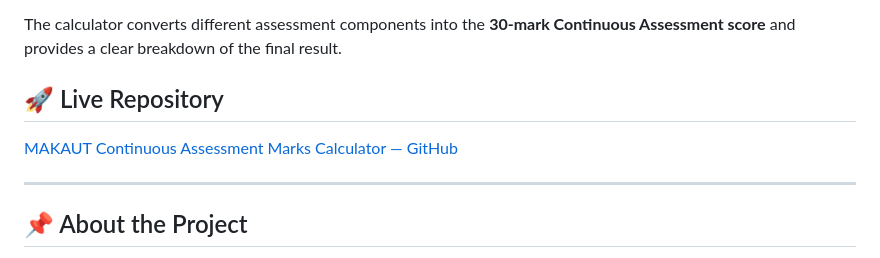
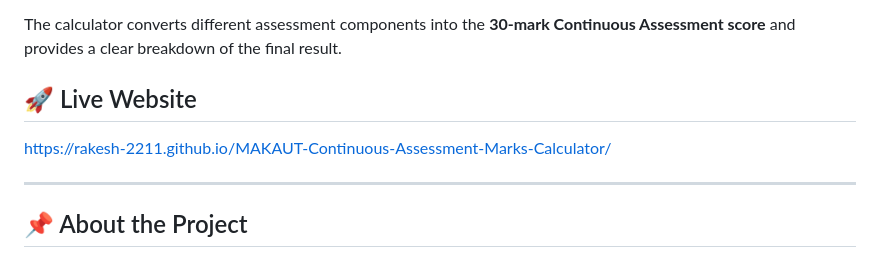
Before and after one commit to Rakesh-2211/MAKAUT-Continuous-Assessment-Marks-Calculator, a Markdown page: README.md, the part around the change. Drawn GitHub-style.

Commit message:
Revise README for live website link and title
Updated the README to change 'Live Repository' to 'Live Website' and updated the link.

```diff
--- a/README.md
+++ b/README.md
@@ -4,9 +4,9 @@ A simple, responsive, and user-friendly web application for calculating **MAKAUT
 
 The calculator converts different assessment components into the **30-mark Continuous Assessment score** and provides a clear breakdown of the final result.
 
-## 🚀 Live Repository
+## 🚀 Live Website
 
-[MAKAUT Continuous Assessment Marks Calculator — GitHub](https://github.com/Rakesh-2211/MAKAUT-Continuous-Assessment-Marks-Calculator?utm_source=chatgpt.com)
+https://rakesh-2211.github.io/MAKAUT-Continuous-Assessment-Marks-Calculator/
 
 ---
 
```
